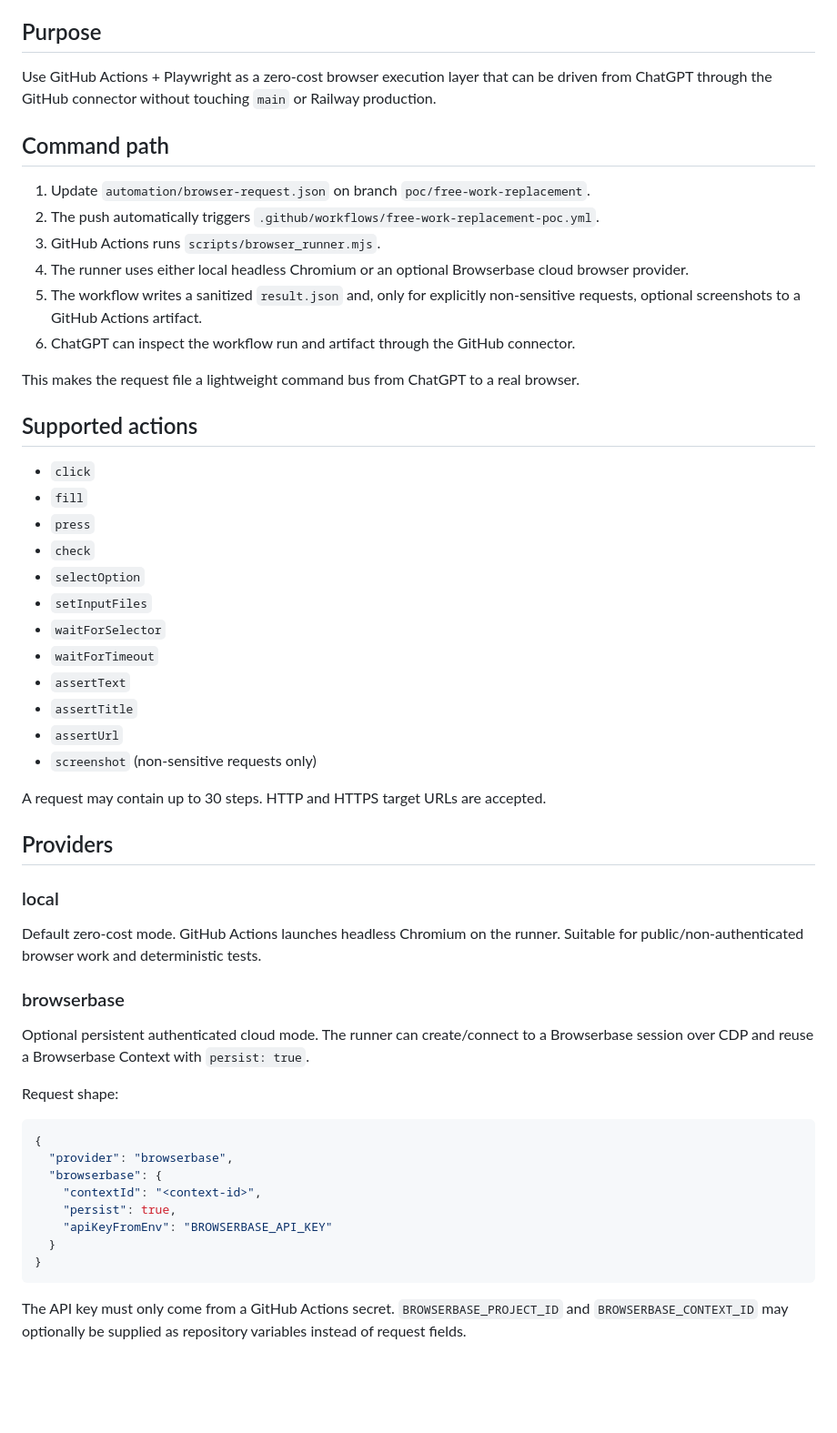
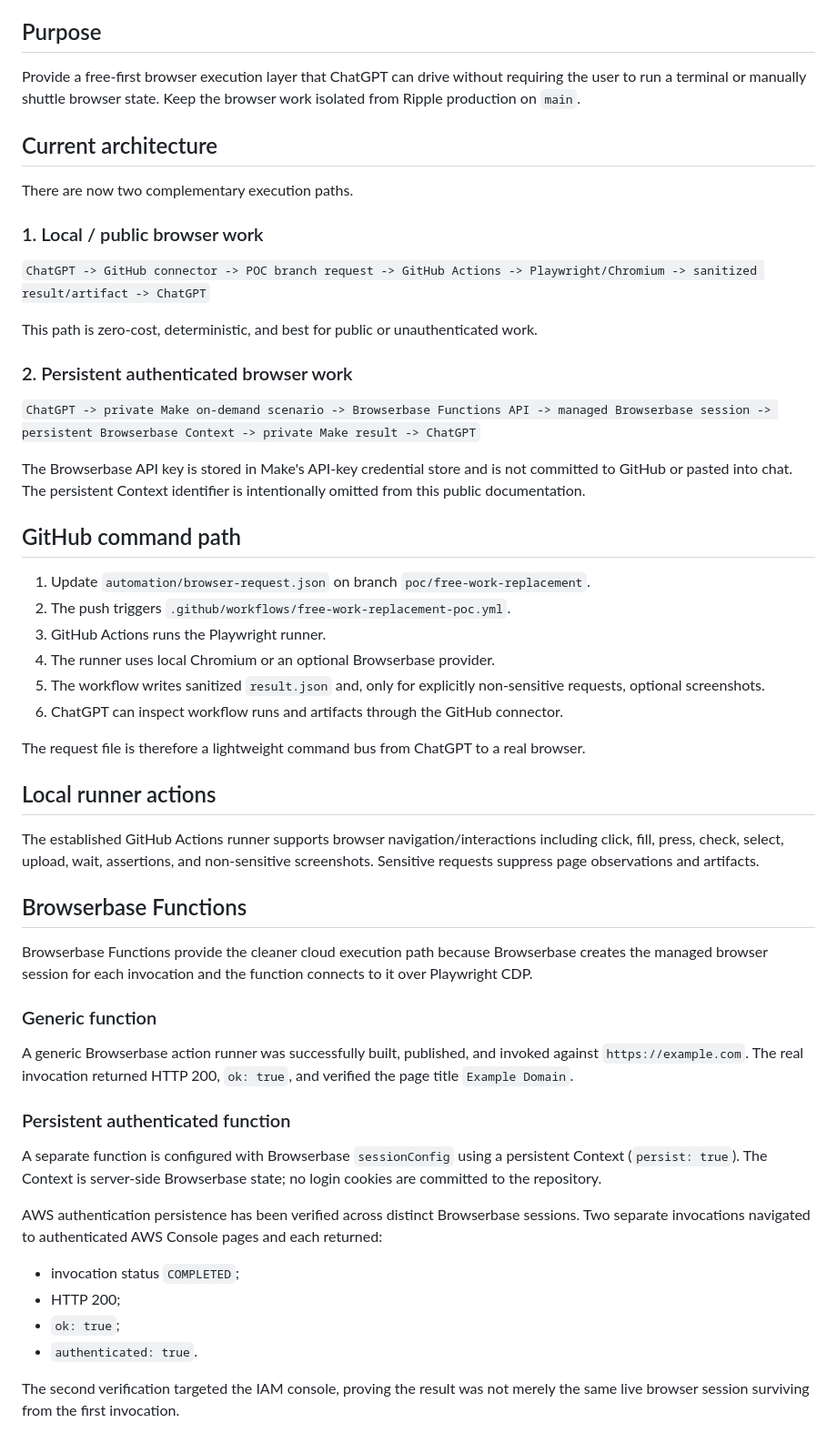
Before and after one commit to rarescos-pixel/ripple-agentic-plan-repair, a Markdown page: docs/FREE_WORK_REPLACEMENT.md, the part around one of its changes. Shown at 91% size. Drawn GitHub-style; blank space fills up the shorter version.

Commit message:
Document verified private Browserbase command path

````diff
--- a/docs/FREE_WORK_REPLACEMENT.md
+++ b/docs/FREE_WORK_REPLACEMENT.md
@@ -4,58 +4,57 @@ Status: validated on branch `poc/free-work-replacement`.
 
 ## Purpose
 
-Use GitHub Actions + Playwright as a zero-cost browser execution layer that can be driven from ChatGPT through the GitHub connector without touching `main` or Railway production.
+Provide a free-first browser execution layer that ChatGPT can drive without requiring the user to run a terminal or manually shuttle browser state. Keep the browser work isolated from Ripple production on `main`.
 
-## Command path
+## Current architecture
+
+There are now two complementary execution paths.
+
+### 1. Local / public browser work
+
+`ChatGPT -> GitHub connector -> POC branch request -> GitHub Actions -> Playwright/Chromium -> sanitized result/artifact -> ChatGPT`
+
+This path is zero-cost, deterministic, and best for public or unauthenticated work.
+
+### 2. Persistent authenticated browser work
+
+`ChatGPT -> private Make on-demand scenario -> Browserbase Functions API -> managed Browserbase session -> persistent Browserbase Context -> private Make result -> ChatGPT`
+
+The Browserbase API key is stored in Make's API-key credential store and is not committed to GitHub or pasted into chat. The persistent Context identifier is intentionally omitted from this public documentation.
+
+## GitHub command path
 
 1. Update `automation/browser-request.json` on branch `poc/free-work-replacement`.
-2. The push automatically triggers `.github/workflows/free-work-replacement-poc.yml`.
-3. GitHub Actions runs `scripts/browser_runner.mjs`.
-4. The runner uses either local headless Chromium or an optional Browserbase cloud browser provider.
-5. The workflow writes a sanitized `result.json` and, only for explicitly non-sensitive requests, optional screenshots to a GitHub Actions artifact.
-6. ChatGPT can inspect the workflow run and artifact through the GitHub connector.
+2. The push triggers `.github/workflows/free-work-replacement-poc.yml`.
+3. GitHub Actions runs the Playwright runner.
+4. The runner uses local Chromium or an optional Browserbase provider.
+5. The workflow writes sanitized `result.json` and, only for explicitly non-sensitive requests, optional screenshots.
+6. ChatGPT can inspect workflow runs and artifacts through the GitHub connector.
 
-This makes the request file a lightweight command bus from ChatGPT to a real browser.
+The request file is therefore a lightweight command bus from ChatGPT to a real browser.
 
-## Supported actions
+## Local runner actions
 
-- `click`
-- `fill`
-- `press`
-- `check`
-- `selectOption`
-- `setInputFiles`
-- `waitForSelector`
-- `waitForTimeout`
-- `assertText`
-- `assertTitle`
-- `assertUrl`
-- `screenshot` (non-sensitive requests only)
+The established GitHub Actions runner supports browser navigation/interactions including click, fill, press, check, select, upload, wait, assertions, and non-sensitive screenshots. Sensitive requests suppress page observations and artifacts.
 
-A request may contain up to 30 steps. HTTP and HTTPS target URLs are accepted.
+## Browserbase Functions
 
-## Providers
+Browserbase Functions provide the cleaner cloud execution path because Browserbase creates the managed browser session for each invocation and the function connects to it over Playwright CDP.
 
-### local
+### Generic function
 
-Default zero-cost mode. GitHub Actions launches headless Chromium on the runner. Suitable for public/non-authenticated browser work and deterministic tests.
+A generic Browserbase action runner was successfully built, published, and invoked against `https://example.com`. The real invocation returned HTTP 200, `ok: true`, and verified the page title `Example Domain`.
 
-### browserbase
+### Persistent authenticated function
 
-Optional persistent authenticated cloud mode. The runner can create/connect to a Browserbase session over CDP and reuse a Browserbase Context with `persist: true`.
+A separate function is configured with Browserbase `sessionConfig` using a persistent Context (`persist: true`). The Context is server-side Browserbase state; no login cookies are committed to the repository.
 
-Request shape:
+AWS authentication persistence has been verified across distinct Browserbase sessions. Two separate invocations navigated to authenticated AWS Console pages and each returned:
 
-```json
-{
-  "provider": "browserbase",
-  "browserbase": {
-    "contextId": "<context-id>",
-    "persist": true,
-    "apiKeyFromEnv": "BROWSERBASE_API_KEY"
-  }
-}
-```
+- invocation status `COMPLETED`;
+- HTTP 200;
+- `ok: true`;
+- `authenticated: true`.
 
-The API key must only come from a GitHub Actions secret. `BROWSERBASE_PROJECT_ID` and `BROWSERBASE_CONTEXT_ID` may optionally be supplied as repository variables instead of request fields.
+The second verification targeted the IAM console, proving the result was not merely the same live browser session surviving from the first invocation.
 
````
Also changed, not shown: other parts of docs/FREE_WORK_REPLACEMENT.md (+63 -34 lines).
